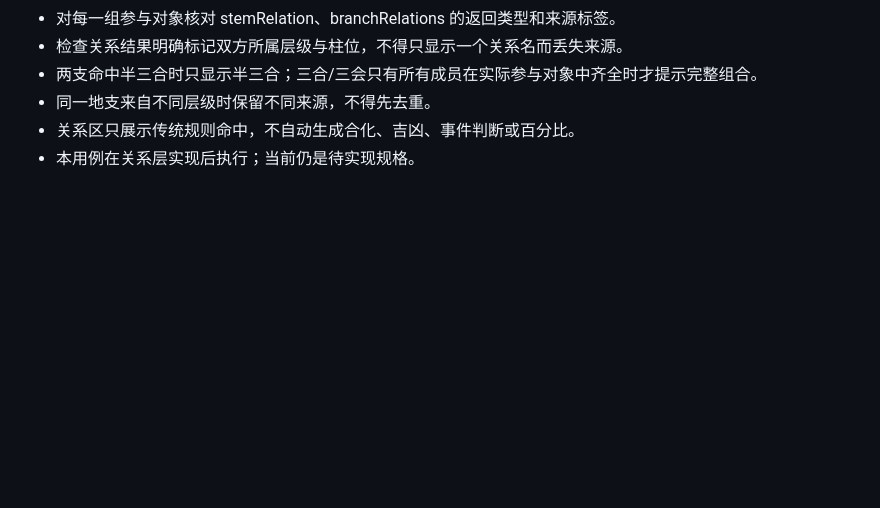
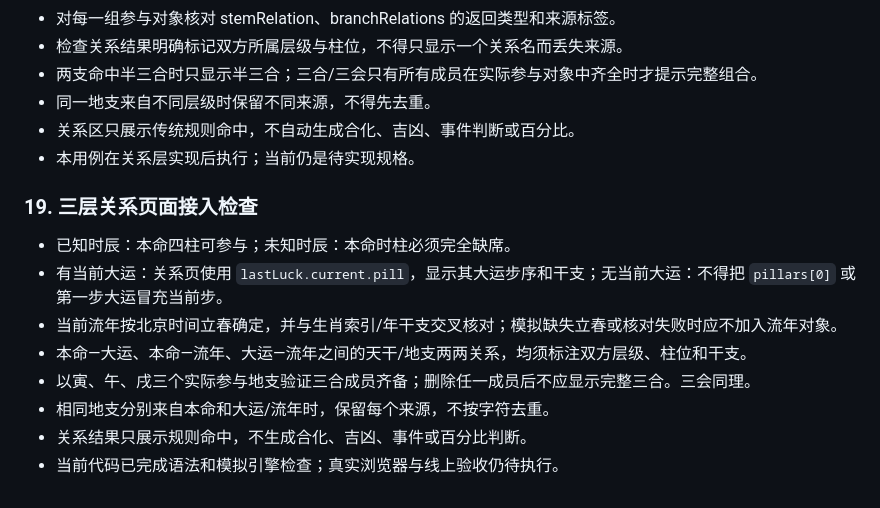
Before and after one commit to bbaa2023/bazi-paipan, a Markdown page: docs/ACCURACY_TEST_CASES.md, the part around the change. Drawn GitHub-style; blank space fills up the shorter version.

Commit message:
docs: specify layered relation contracts and tests

```diff
--- a/docs/ACCURACY_TEST_CASES.md
+++ b/docs/ACCURACY_TEST_CASES.md
@@ -167,3 +167,15 @@
 - 同一地支来自不同层级时保留不同来源，不得先去重。
 - 关系区只展示传统规则命中，不自动生成合化、吉凶、事件判断或百分比。
 - 本用例在关系层实现后执行；当前仍是待实现规格。
+
+
+### 19. 三层关系页面接入检查
+
+- 已知时辰：本命四柱可参与；未知时辰：本命时柱必须完全缺席。
+- 有当前大运：关系页使用 `lastLuck.current.pill`，显示其大运步序和干支；无当前大运：不得把 `pillars[0]` 或第一步大运冒充当前步。
+- 当前流年按北京时间立春确定，并与生肖索引/年干支交叉核对；模拟缺失立春或核对失败时应不加入流年对象。
+- 本命—大运、本命—流年、大运—流年之间的天干/地支两两关系，均须标注双方层级、柱位和干支。
+- 以寅、午、戌三个实际参与地支验证三合成员齐备；删除任一成员后不应显示完整三合。三会同理。
+- 相同地支分别来自本命和大运/流年时，保留每个来源，不按字符去重。
+- 关系结果只展示规则命中，不生成合化、吉凶、事件或百分比判断。
+- 当前代码已完成语法和模拟引擎检查；真实浏览器与线上验收仍待执行。
```
